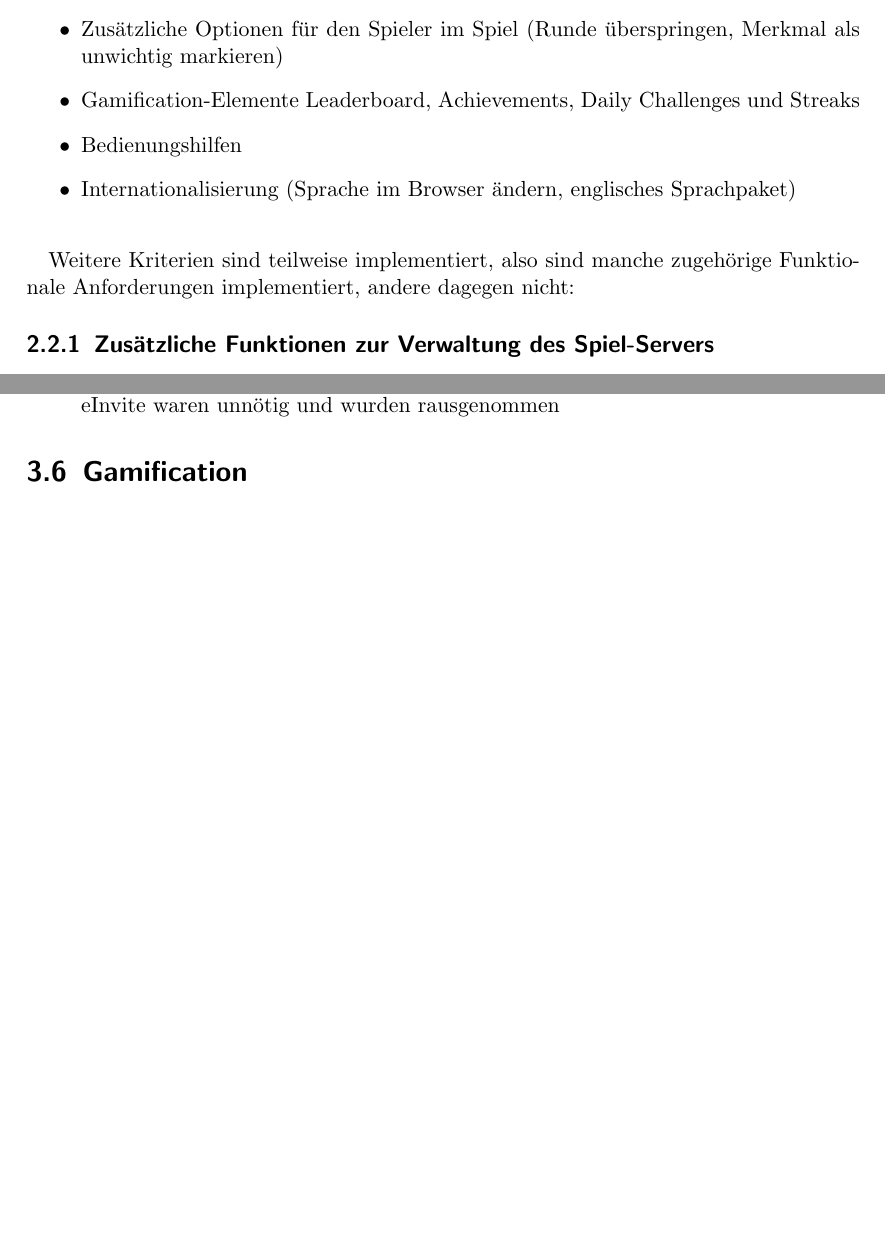
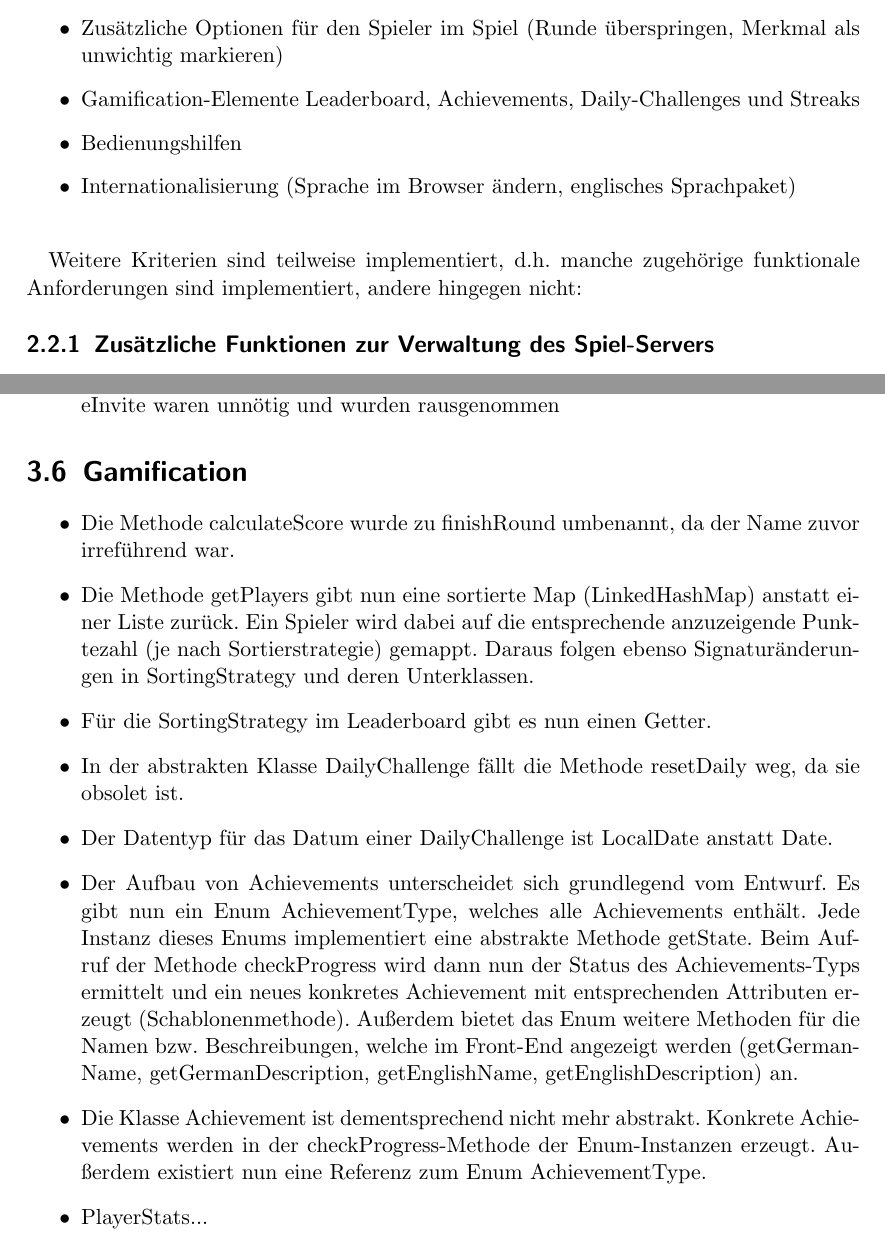
Before and after one commit to bendixsonnenberg/CS-Select-Allg, a LaTeX document (implementierung/implementierung.tex): two parts of pages 4 and 7 of 11 before the commit and two parts of pages 4 and 7 of 12 after it, joined at a grey line, cut so that both start at the same text, the shorter picture padded with empty space. Compiled offline with pdfLaTeX.

Commit message:
Add some gamification changes

```diff
--- a/implementierung/implementierung.tex
+++ b/implementierung/implementierung.tex
@@ -41,19 +41,20 @@ Alle Muss-Kriterien aus dem Pflichtenheft wurden bei der Implementierung berück
 
 \section{Kann-Kriterien}
 Die folgenden Kann-Kriterien sind inklusive aller zugehörigen Funktionellen Anforderungen implementiert:
+
 \begin{itemize}
 \item Erweiterte Nutzerverwaltung (E-Mail-Adresse und Passwort ändern sowie Passwort zurücksetzen)
 \item Zusätzliche Funktionen für den Organisator in der Übersichts-GUI (Spiele vorzeitig beenden und beendete Spiele aus der Übersicht löschen)
 \item Speichern und Laden von Spieleinstellungen bei der Spielerstellung
 \item Zusätzliche Optionen für den Spieler im Spiel (Runde überspringen, Merkmal als unwichtig markieren)
-\item Gamification-Elemente Leaderboard, Achievements, Daily Challenges und Streaks
+\item Gamification-Elemente Leaderboard, Achievements, Daily-Challenges und Streaks
 \item Bedienungshilfen %???
 \item Internationalisierung (Sprache im Browser ändern, englisches Sprachpaket)
 \end{itemize}
 
 \hspace{1cm}
 
-Weitere Kriterien sind teilweise implementiert, also sind manche zugehörige Funktionale Anforderungen implementiert, andere dagegen nicht:
+Weitere Kriterien sind teilweise implementiert, d.h. manche zugehörige funktionale Anforderungen sind implementiert, andere hingegen nicht:
 
 \subsection{Zusätzliche Funktionen zur Verwaltung des Spiel-Servers}
 Zusätzliche Funktionen zur Verwaltung des Spiel-Servers: Dadurch, dass alle Daten in unserer Datenbank gespeichert werden und nicht im Arbeitsspeicher gehalten werden, wird der Zustand des Spiel-Servers auch bei einem Neustart erhalten. Spiele und Organisatoren können direkt aus der Datenbank gelöscht werden. Die Kommunikation eines Administrators mit dem System über eine Kommandozeile ist dagegen nicht möglich und es gibt auch keinen Dialog beim Aufsetzen des Servers, da dafür die Config-Datei genug sein sollte.
@@ -99,7 +100,23 @@ Das letzte Kann-Kriterium, weitere Spielmodi, wurde dagegen aus Zeitgründen und
 	\item Runden haben eine setGame Methode
 	\item Die Boolean-Rückgabewerte der Methoden invitePlayers, acceptInvite und declineInvite waren unnötig und wurden rausgenommen
 \end{itemize}
+
 \section{Gamification}
+\begin{itemize}
+  \item Die Methode calculateScore wurde zu finishRound umbenannt, da der Name zuvor irreführend war.
+  \item Die Methode getPlayers gibt nun eine sortierte Map (LinkedHashMap) anstatt einer Liste zurück. Ein Spieler wird dabei auf die entsprechende anzuzeigende Punktezahl (je nach Sortierstrategie) gemappt. Daraus folgen ebenso Signaturänderungen in SortingStrategy und deren Unterklassen.
+  \item Für die SortingStrategy im Leaderboard gibt es nun einen Getter.
+  \item In der abstrakten Klasse DailyChallenge fällt die Methode resetDaily weg, da sie obsolet ist.
+  \item Der Datentyp für das Datum einer DailyChallenge ist LocalDate anstatt Date.
+  \item Der Aufbau von Achievements unterscheidet sich grundlegend vom Entwurf. Es gibt nun ein Enum AchievementType, welches alle Achievements
+    enthält. Jede Instanz dieses Enums implementiert eine abstrakte Methode getState. Beim Aufruf der Methode checkProgress
+    wird dann nun der Status des Achievements-Typs ermittelt und ein neues konkretes Achievement mit entsprechenden Attributen
+    erzeugt (Schablonenmethode). Außerdem bietet das Enum weitere Methoden für die Namen bzw. Beschreibungen, welche im Front-End
+    angezeigt werden (getGermanName, getGermanDescription, getEnglishName, getEnglishDescription) an.
+  \item Die Klasse Achievement ist dementsprechend nicht mehr abstrakt. Konkrete Achievements werden in der checkProgress-Methode
+    der Enum-Instanzen erzeugt. Außerdem existiert nun eine Referenz zum Enum AchievementType.
+  \item PlayerStats...
+\end{itemize}
 
 \section{Sonstiges}
 \begin{itemize}
```
Also changed, not shown: implementierung/implementierung.tex (2 more changed lines).
